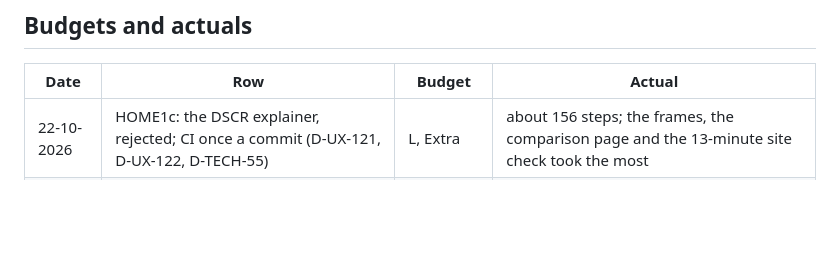
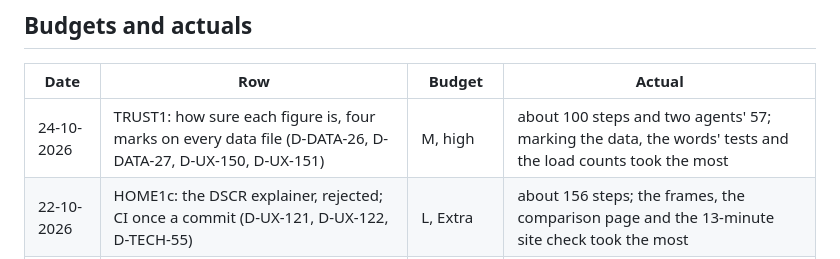
Before and after one commit to rsplenum/Finance_tools, a Markdown page: docs/HANDOFF.md, the part around the change. Rendered like a GitHub page; blank space fills up the shorter version.

Commit message:
TRUST1: the Budgets row
Co-Authored-By: Claude Opus 5.5 <noreply@anthropic.com>
Claude-Session: https://claude.ai/code/session_01UR2h2pB9UNua4jxzdKnKH3

```diff
--- a/docs/HANDOFF.md
+++ b/docs/HANDOFF.md
@@ -32,6 +32,7 @@ Then `docs/ROADMAP.md`: NAME3, LEGAL2, ABOUT1 and SEO2 (rows ready, waiting on t
 ## Budgets and actuals
 | Date | Row | Budget | Actual |
 |---|---|---|---|
+| 24-10-2026 | TRUST1: how sure each figure is, four marks on every data file (D-DATA-26, D-DATA-27, D-UX-150, D-UX-151) | M, high | about 100 steps and two agents' 57; marking the data, the words' tests and the load counts took the most |
 | 22-10-2026 | HOME1c: the DSCR explainer, rejected; CI once a commit (D-UX-121, D-UX-122, D-TECH-55) | L, Extra | about 156 steps; the frames, the comparison page and the 13-minute site check took the most |
 | 22-10-2026 | HOME1b: home in three parts, the four intros and `?case=home` (D-UX-117, D-UX-118) | L, Extra (+10%) | about 100 steps and two agents' 68; the designer's build and the critic's nine findings took the most |
 | 22-10-2026 | AUD1: the outside audit checked (D-BIZ-18) | S | about 40 steps; checking 31 findings in the code took the most |
```
